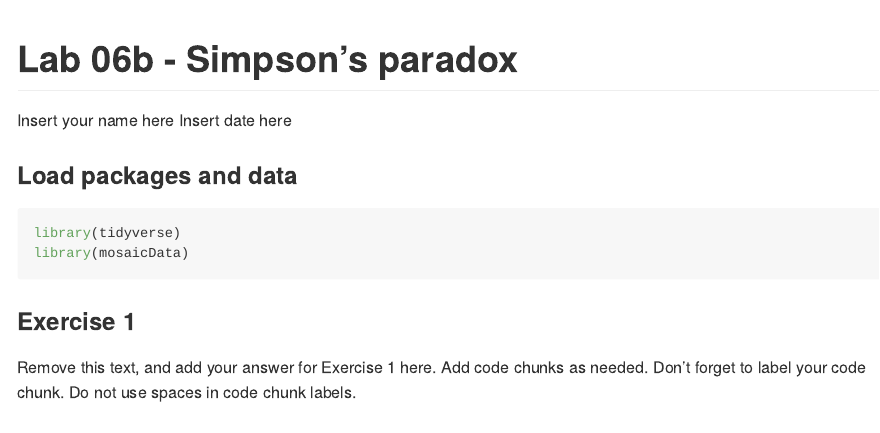
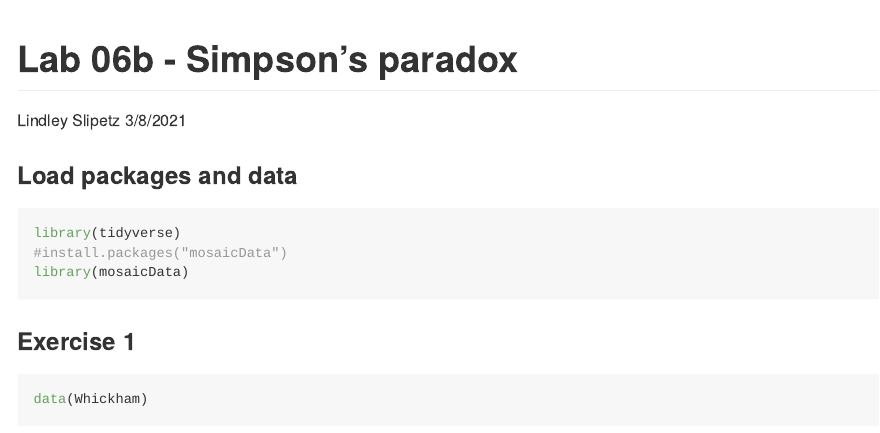
Before and after one commit to sliplr19/Lab_6b, an R Markdown document (lab-06b.Rmd): the page in a window 1100 px wide, from its top. Rendered offline with R 4.5, knitr and Pandoc, with nearby package versions.

Commit message:
Loaded data and answered 1.

````diff
--- a/lab-06b.Rmd
+++ b/lab-06b.Rmd
@@ -1,20 +1,19 @@
 ---
 title: "Lab 06b - Simpson's paradox"
-author: "Insert your name here"
-date: "Insert date here"
+author: "Lindley Slipetz"
+date: "3/8/2021"
 output: github_document
 ---
 
 ### Load packages and data
 
-```{r load-packages, message = FALSE}
+```{r load-packages, message = FALSE, warning = FALSE}
 library(tidyverse)
+#install.packages("mosaicData")
 library(mosaicData)
 ```
 
 ### Exercise 1
 
-Remove this text, and add your answer for Exercise 1 here.
-Add code chunks as needed.
-Don't forget to label your code chunk.
-Do not use spaces in code chunk labels.
+```{r load_data}
+data(Whickham)
````
Also changed, not shown: lab-06b.Rmd (2 more changed lines), 1 other file.
